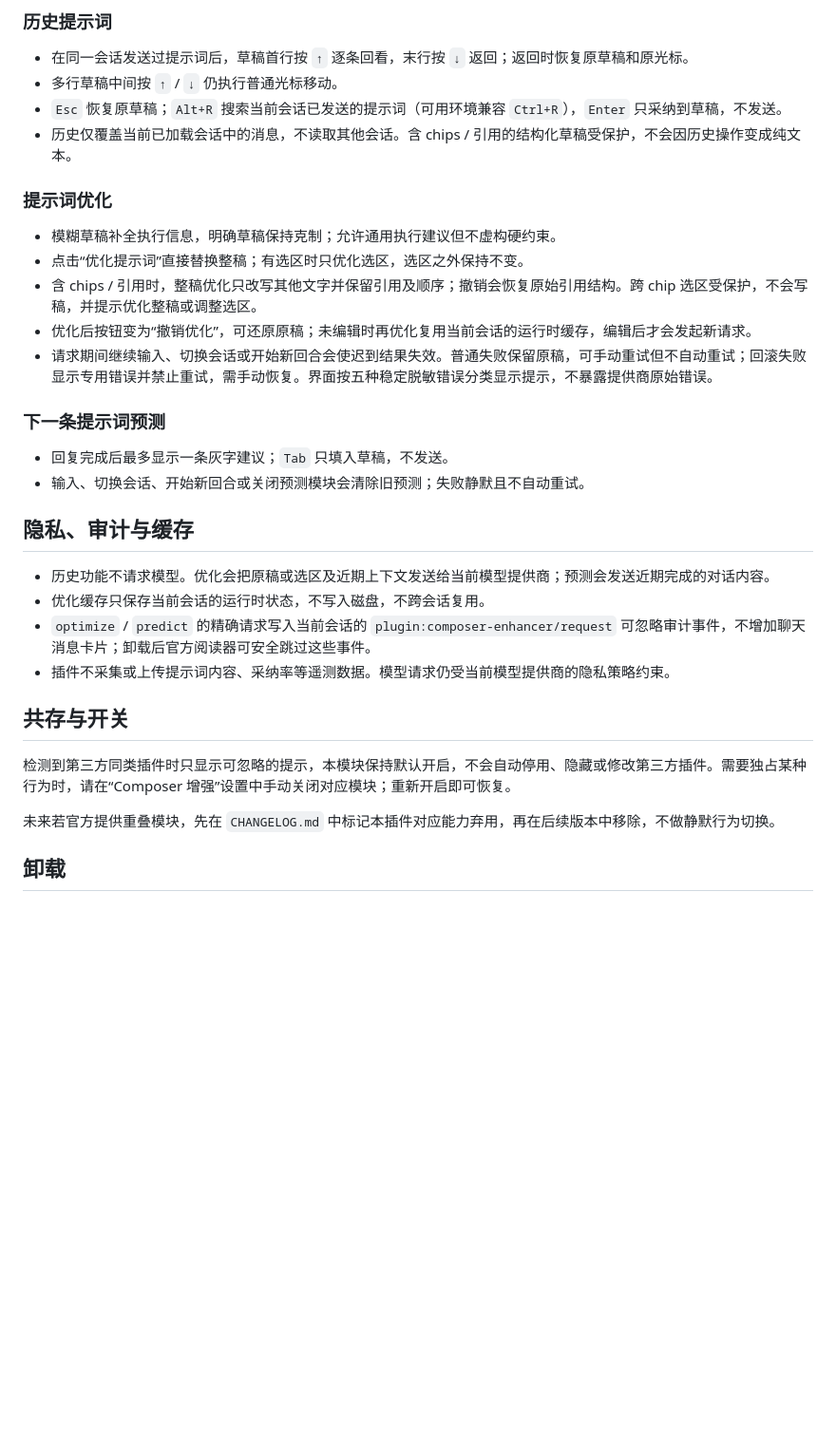
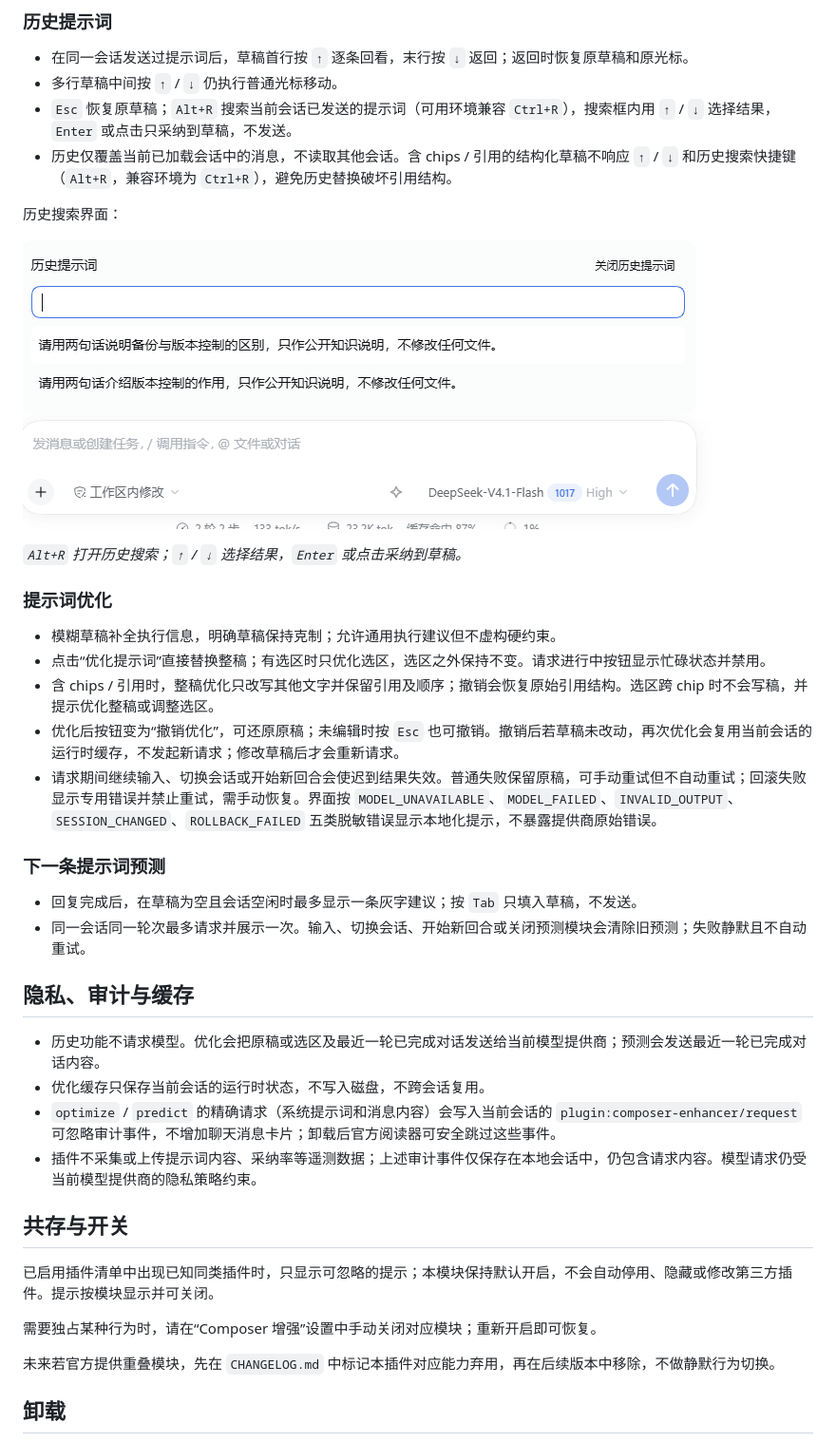
Before and after one commit to rebornace/dsh-agent-enhancer, a Markdown page: README.md, the part around one of its changes. Shown at 95% size. Drawn GitHub-style; pictures changed too: docs/images/prompt-history.png (added); blank space fills up the shorter version.

Commit message:
docs: 更新 README 并新增功能说明截图

```diff
--- a/README.md
+++ b/README.md
@@ -39,32 +62,40 @@ dsh plugin --profile desktop add $PluginDir
 
 - 在同一会话发送过提示词后，草稿首行按 `↑` 逐条回看，末行按 `↓` 返回；返回时恢复原草稿和原光标。
 - 多行草稿中间按 `↑` / `↓` 仍执行普通光标移动。
-- `Esc` 恢复原草稿；`Alt+R` 搜索当前会话已发送的提示词（可用环境兼容 `Ctrl+R`），`Enter` 只采纳到草稿，不发送。
-- 历史仅覆盖当前已加载会话中的消息，不读取其他会话。含 chips / 引用的结构化草稿受保护，不会因历史操作变成纯文本。
+- `Esc` 恢复原草稿；`Alt+R` 搜索当前会话已发送的提示词（可用环境兼容 `Ctrl+R`），搜索框内用 `↑` / `↓` 选择结果，`Enter` 或点击只采纳到草稿，不发送。
+- 历史仅覆盖当前已加载会话中的消息，不读取其他会话。含 chips / 引用的结构化草稿不响应 `↑` / `↓` 和历史搜索快捷键（`Alt+R`，兼容环境为 `Ctrl+R`），避免历史替换破坏引用结构。
+
+历史搜索界面：
+
+![历史提示词搜索界面](docs/images/prompt-history.png)
+
+*`Alt+R` 打开历史搜索；`↑` / `↓` 选择结果，`Enter` 或点击采纳到草稿。*
 
 ### 提示词优化
 
 - 模糊草稿补全执行信息，明确草稿保持克制；允许通用执行建议但不虚构硬约束。
-- 点击“优化提示词”直接替换整稿；有选区时只优化选区，选区之外保持不变。
-- 含 chips / 引用时，整稿优化只改写其他文字并保留引用及顺序；撤销会恢复原始引用结构。跨 chip 选区受保护，不会写稿，并提示优化整稿或调整选区。
-- 优化后按钮变为“撤销优化”，可还原原稿；未编辑时再优化复用当前会话的运行时缓存，编辑后才会发起新请求。
-- 请求期间继续输入、切换会话或开始新回合会使迟到结果失效。普通失败保留原稿，可手动重试但不自动重试；回滚失败显示专用错误并禁止重试，需手动恢复。界面按五种稳定脱敏错误分类显示提示，不暴露提供商原始错误。
+- 点击“优化提示词”直接替换整稿；有选区时只优化选区，选区之外保持不变。请求进行中按钮显示忙碌状态并禁用。
+- 含 chips / 引用时，整稿优化只改写其他文字并保留引用及顺序；撤销会恢复原始引用结构。选区跨 chip 时不会写稿，并提示优化整稿或调整选区。
+- 优化后按钮变为“撤销优化”，可还原原稿；未编辑时按 `Esc` 也可撤销。撤销后若草稿未改动，再次优化会复用当前会话的运行时缓存，不发起新请求；修改草稿后才会重新请求。
+- 请求期间继续输入、切换会话或开始新回合会使迟到结果失效。普通失败保留原稿，可手动重试但不自动重试；回滚失败显示专用错误并禁止重试，需手动恢复。界面按 `MODEL_UNAVAILABLE`、`MODEL_FAILED`、`INVALID_OUTPUT`、`SESSION_CHANGED`、`ROLLBACK_FAILED` 五类脱敏错误显示本地化提示，不暴露提供商原始错误。
 
 ### 下一条提示词预测
 
-- 回复完成后最多显示一条灰字建议；`Tab` 只填入草稿，不发送。
-- 输入、切换会话、开始新回合或关闭预测模块会清除旧预测；失败静默且不自动重试。
+- 回复完成后，在草稿为空且会话空闲时最多显示一条灰字建议；按 `Tab` 只填入草稿，不发送。
+- 同一会话同一轮次最多请求并展示一次。输入、切换会话、开始新回合或关闭预测模块会清除旧预测；失败静默且不自动重试。
 
 ## 隐私、审计与缓存
 
-- 历史功能不请求模型。优化会把原稿或选区及近期上下文发送给当前模型提供商；预测会发送近期完成的对话内容。
+- 历史功能不请求模型。优化会把原稿或选区及最近一轮已完成对话发送给当前模型提供商；预测会发送最近一轮已完成对话内容。
 - 优化缓存只保存当前会话的运行时状态，不写入磁盘，不跨会话复用。
-- `optimize` / `predict` 的精确请求写入当前会话的 `plugin:composer-enhancer/request` 可忽略审计事件，不增加聊天消息卡片；卸载后官方阅读器可安全跳过这些事件。
-- 插件不采集或上传提示词内容、采纳率等遥测数据。模型请求仍受当前模型提供商的隐私策略约束。
+- `optimize` / `predict` 的精确请求（系统提示词和消息内容）会写入当前会话的 `plugin:composer-enhancer/request` 可忽略审计事件，不增加聊天消息卡片；卸载后官方阅读器可安全跳过这些事件。
+- 插件不采集或上传提示词内容、采纳率等遥测数据；上述审计事件仅保存在本地会话中，仍包含请求内容。模型请求仍受当前模型提供商的隐私策略约束。
 
 ## 共存与开关
 
-检测到第三方同类插件时只显示可忽略的提示，本模块保持默认开启，不会自动停用、隐藏或修改第三方插件。需要独占某种行为时，请在“Composer 增强”设置中手动关闭对应模块；重新开启即可恢复。
+已启用插件清单中出现已知同类插件时，只显示可忽略的提示；本模块保持默认开启，不会自动停用、隐藏或修改第三方插件。提示按模块显示并可关闭。
+
+需要独占某种行为时，请在“Composer 增强”设置中手动关闭对应模块；重新开启即可恢复。
 
 未来若官方提供重叠模块，先在 `CHANGELOG.md` 中标记本插件对应能力弃用，再在后续版本中移除，不做静默行为切换。
 
```
Also changed, not shown: other parts of README.md (+83 -3 lines), docs/images/optimize-and-predict.png (added).
